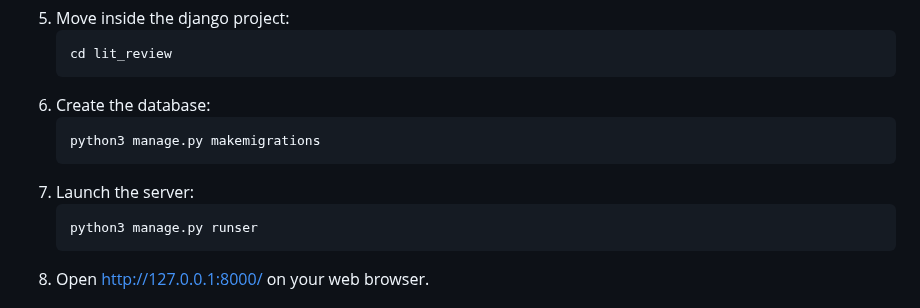
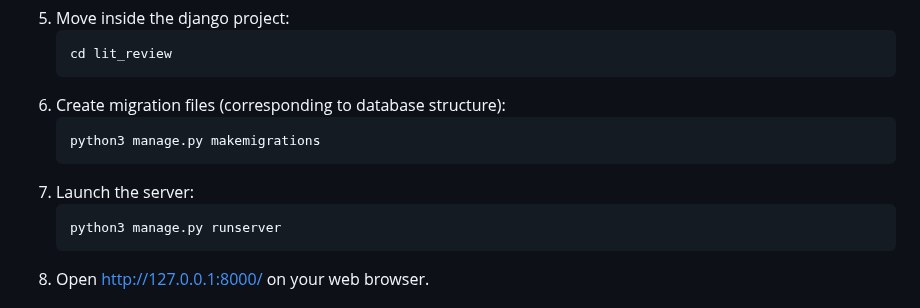
Before and after one commit to nanakin/OC-P9-Django, a Markdown page: README.md, the part around the change. GitHub-like rendering.

Commit message:
minor update in README.md

````diff
--- a/README.md
+++ b/README.md
@@ -77,13 +77,13 @@ The development environment was macOS `13.4` and firefox `115`.
    ```sh
    cd lit_review
    ```
-6. Create the database:
+6. Create migration files (corresponding to database structure):
    ```sh
    python3 manage.py makemigrations
    ```
 7. Launch the server:
    ```sh
-   python3 manage.py runser
+   python3 manage.py runserver
    ```
 8. Open http://127.0.0.1:8000/ on your web browser.
 
````
